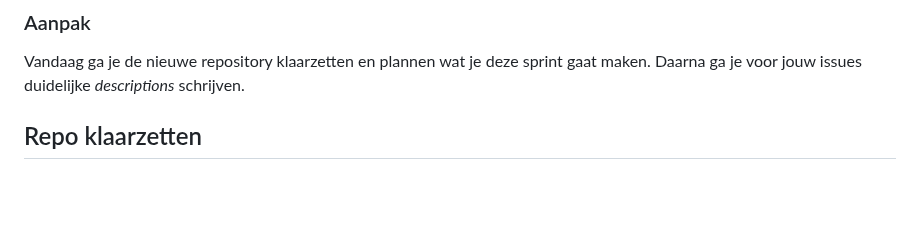
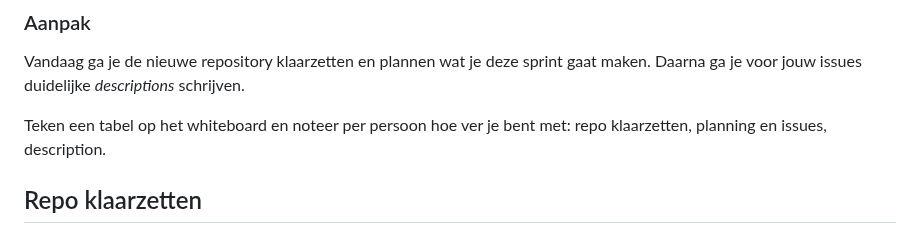
Before and after one commit to fdnd-task/enhanced-website, a Markdown page: docs/sprint-planning.md, the part around the change. Drawn GitHub-style; blank space fills up the shorter version.

```diff
--- a/docs/sprint-planning.md
+++ b/docs/sprint-planning.md
@@ -15,6 +15,8 @@ Wat ben je aan het maken? Wat wil je deze sprint bereiken? Wat wil je de opdrach
 En welke onderwerpen komen daar nog bij?
     Planning van de komende 3 weken bekijken.
 -->
+
+Teken een tabel op het whiteboard en noteer per persoon hoe ver je bent met: repo klaarzetten, planning en issues, description.
 
 
 ## Repo klaarzetten
```
